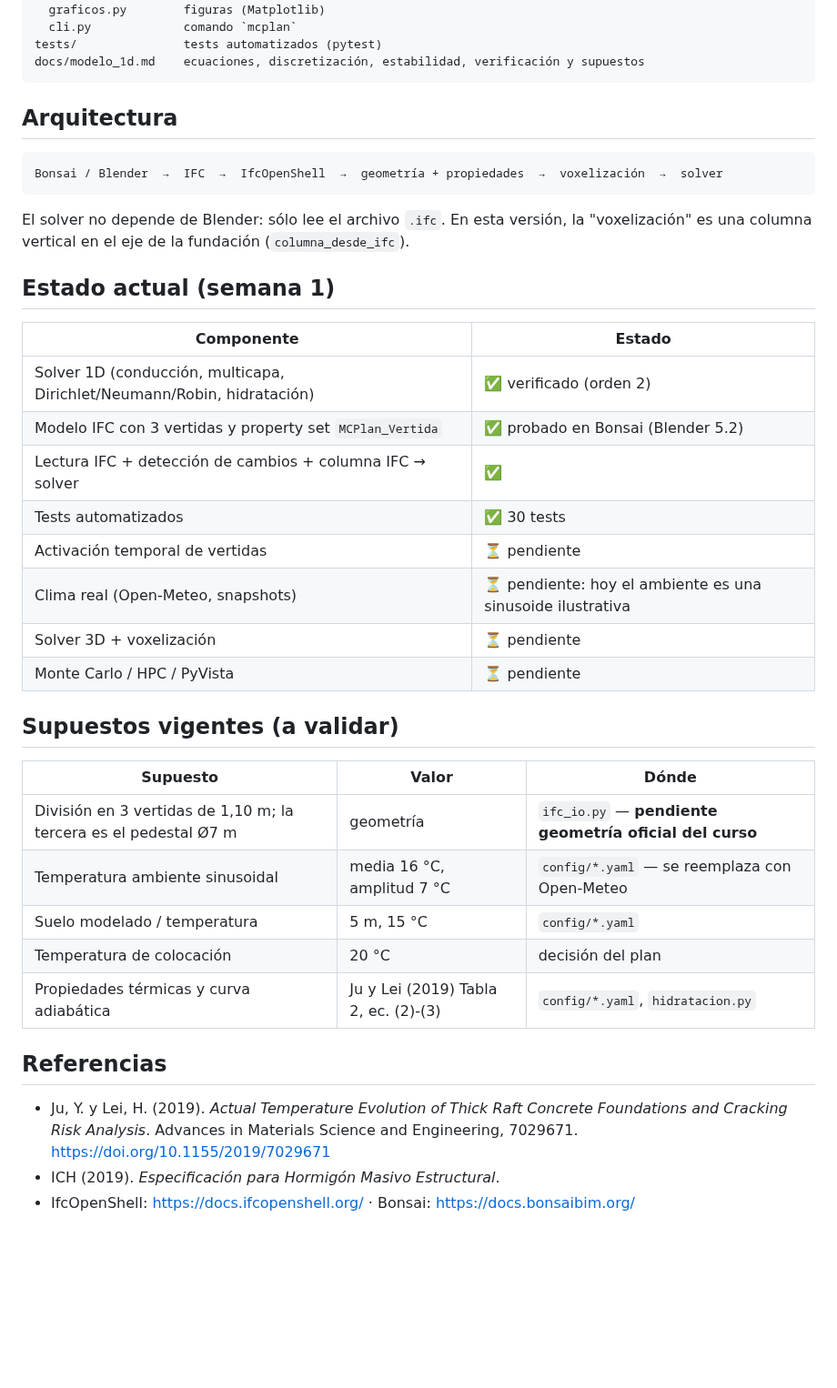
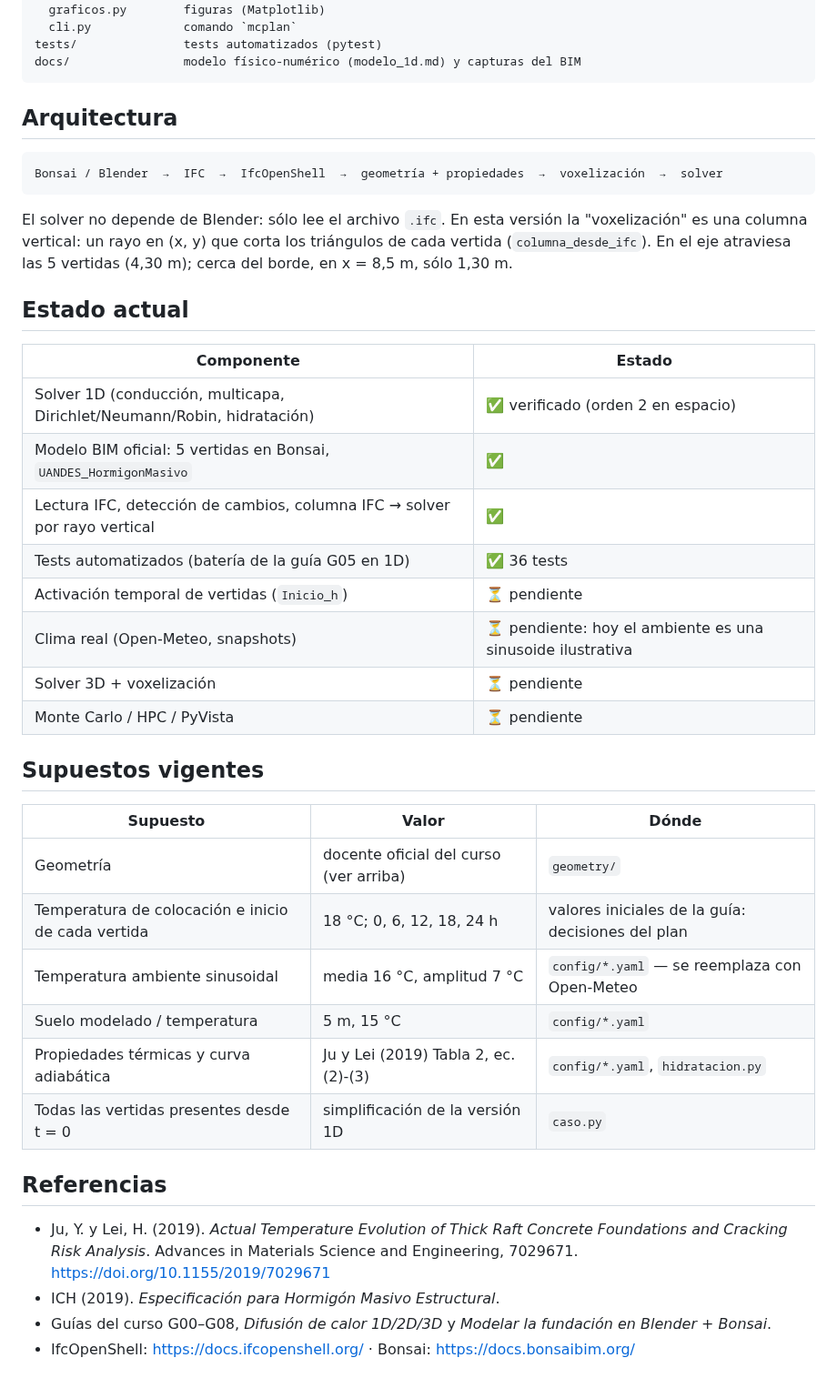
Before and after one commit to tbdiaz/Proyecto-Hormigon-Masivo, a Markdown page: README.md, the part around one of its changes. Shown at 91% size. GitHub-like rendering; blank space fills up the shorter version.

````diff
--- a/README.md
+++ b/README.md
@@ -87,7 +148,7 @@ src/mcplan/
   graficos.py        figuras (Matplotlib)
   cli.py             comando `mcplan`
 tests/               tests automatizados (pytest)
-docs/modelo_1d.md    ecuaciones, discretización, estabilidad, verificación y supuestos
+docs/                modelo físico-numérico (modelo_1d.md) y capturas del BIM
 ```
 
 ## Arquitectura
@@ -96,31 +157,34 @@ docs/modelo_1d.md    ecuaciones, discretización, estabilidad, verificación y s
 Bonsai / Blender  →  IFC  →  IfcOpenShell  →  geometría + propiedades  →  voxelización  →  solver
 ```
 
-El solver no depende de Blender: sólo lee el archivo `.ifc`. En esta versión, la
-"voxelización" es una columna vertical en el eje de la fundación (`columna_desde_ifc`).
+El solver no depende de Blender: sólo lee el archivo `.ifc`. En esta versión la "voxelización" es
+una columna vertical: un rayo en (x, y) que corta los triángulos de cada vertida
+(`columna_desde_ifc`). En el eje atraviesa las 5 vertidas (4,30 m); cerca del borde, en x = 8,5 m,
+sólo 1,30 m.
 
-## Estado actual (semana 1)
+## Estado actual
 
 | Componente | Estado |
 |---|---|
-| Solver 1D (conducción, multicapa, Dirichlet/Neumann/Robin, hidratación) | ✅ verificado (orden 2) |
-| Modelo IFC con 3 vertidas y property set `MCPlan_Vertida` | ✅ probado en Bonsai (Blender 5.2) |
-| Lectura IFC + detección de cambios + columna IFC → solver | ✅ |
-| Tests automatizados | ✅ 30 tests |
-| Activación temporal de vertidas | ⏳ pendiente |
+| Solver 1D (conducción, multicapa, Dirichlet/Neumann/Robin, hidratación) | ✅ verificado (orden 2 en espacio) |
+| Modelo BIM oficial: 5 vertidas en Bonsai, `UANDES_HormigonMasivo` | ✅ |
+| Lectura IFC, detección de cambios, columna IFC → solver por rayo vertical | ✅ |
+| Tests automatizados (batería de la guía G05 en 1D) | ✅ 36 tests |
+| Activación temporal de vertidas (`Inicio_h`) | ⏳ pendiente |
 | Clima real (Open-Meteo, snapshots) | ⏳ pendiente: hoy el ambiente es una sinusoide ilustrativa |
 | Solver 3D + voxelización | ⏳ pendiente |
 | Monte Carlo / HPC / PyVista | ⏳ pendiente |
 
-## Supuestos vigentes (a validar)
+## Supuestos vigentes
 
 | Supuesto | Valor | Dónde |
 |---|---|---|
-| División en 3 vertidas de 1,10 m; la tercera es el pedestal Ø7 m | geometría | `ifc_io.py` — **pendiente geometría oficial del curso** |
+| Geometría | docente oficial del curso (ver arriba) | `geometry/` |
+| Temperatura de colocación e inicio de cada vertida | 18 °C; 0, 6, 12, 18, 24 h | valores iniciales de la guía: decisiones del plan |
 | Temperatura ambiente sinusoidal | media 16 °C, amplitud 7 °C | `config/*.yaml` — se reemplaza con Open-Meteo |
 | Suelo modelado / temperatura | 5 m, 15 °C | `config/*.yaml` |
-| Temperatura de colocación | 20 °C | decisión del plan |
 | Propiedades térmicas y curva adiabática | Ju y Lei (2019) Tabla 2, ec. (2)-(3) | `config/*.yaml`, `hidratacion.py` |
+| Todas las vertidas presentes desde t = 0 | simplificación de la versión 1D | `caso.py` |
 
 ## Referencias
 
@@ -128,4 +192,5 @@ El solver no depende de Blender: sólo lee el archivo `.ifc`. En esta versión,
   Cracking Risk Analysis*. Advances in Materials Science and Engineering, 7029671.
   https://doi.org/10.1155/2019/7029671
 - ICH (2019). *Especificación para Hormigón Masivo Estructural*.
+- Guías del curso G00–G08, *Difusión de calor 1D/2D/3D* y *Modelar la fundación en Blender + Bonsai*.
 - IfcOpenShell: https://docs.ifcopenshell.org/ · Bonsai: https://docs.bonsaibim.org/
````
Also changed, not shown: other parts of README.md (+75 -14 lines), docs/modelo_1d.md (+41 -14 lines), docs/img/fundacion_3d.png (added), docs/img/fundacion_explotada.png (added), docs/img/fundacion_lateral.png (added), docs/img/fundacion_superior.png (added), 13 other files.
